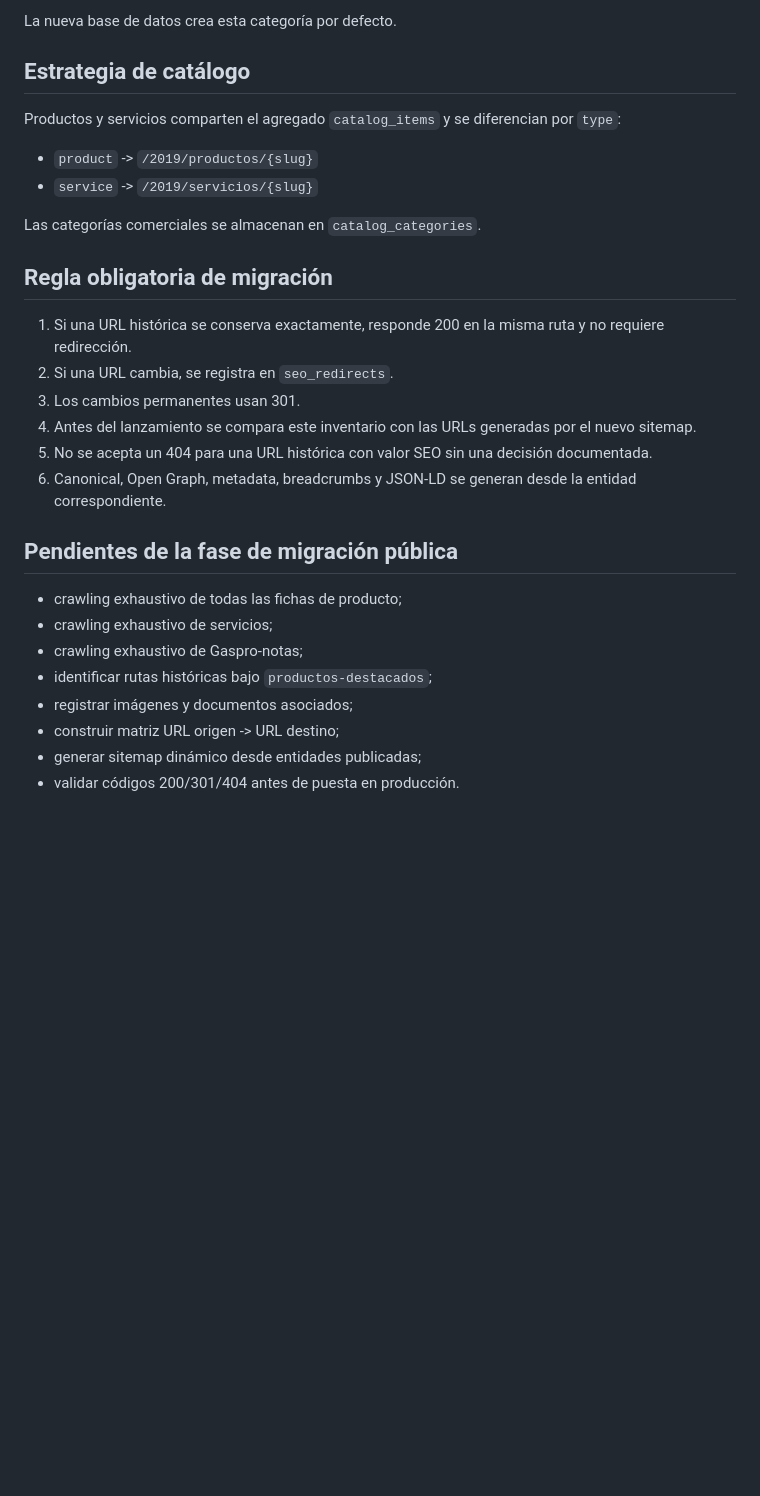
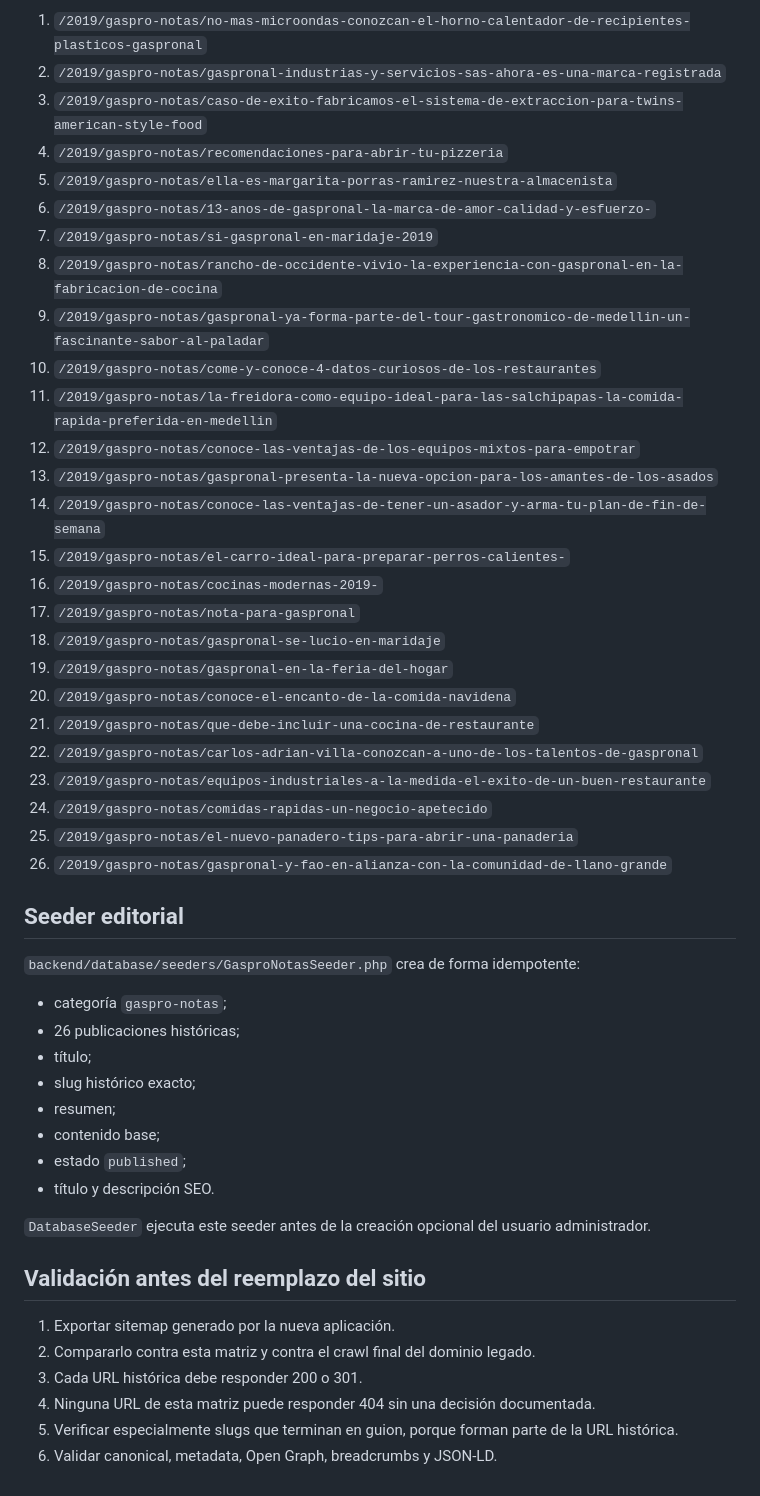
Before and after one commit to programandoweb/b2ujeans, a Markdown page: docs/seo/current-site-inventory.md, the part around one of its changes. Rendered like a GitHub page; blank space fills up the shorter version.

```diff
--- a/docs/seo/current-site-inventory.md
+++ b/docs/seo/current-site-inventory.md
@@ -57,31 +57,51 @@ Rutas:
 
-La nueva base de datos crea esta categoría por defecto.
+1. `/2019/gaspro-notas/no-mas-microondas-conozcan-el-horno-calentador-de-recipientes-plasticos-gaspronal`
+2. `/2019/gaspro-notas/gaspronal-industrias-y-servicios-sas-ahora-es-una-marca-registrada`
+3. `/2019/gaspro-notas/caso-de-exito-fabricamos-el-sistema-de-extraccion-para-twins-american-style-food`
+4. `/2019/gaspro-notas/recomendaciones-para-abrir-tu-pizzeria`
+5. `/2019/gaspro-notas/ella-es-margarita-porras-ramirez-nuestra-almacenista`
+6. `/2019/gaspro-notas/13-anos-de-gaspronal-la-marca-de-amor-calidad-y-esfuerzo-`
+7. `/2019/gaspro-notas/si-gaspronal-en-maridaje-2019`
+8. `/2019/gaspro-notas/rancho-de-occidente-vivio-la-experiencia-con-gaspronal-en-la-fabricacion-de-cocina`
+9. `/2019/gaspro-notas/gaspronal-ya-forma-parte-del-tour-gastronomico-de-medellin-un-fascinante-sabor-al-paladar`
+10. `/2019/gaspro-notas/come-y-conoce-4-datos-curiosos-de-los-restaurantes`
+11. `/2019/gaspro-notas/la-freidora-como-equipo-ideal-para-las-salchipapas-la-comida-rapida-preferida-en-medellin`
+12. `/2019/gaspro-notas/conoce-las-ventajas-de-los-equipos-mixtos-para-empotrar`
+13. `/2019/gaspro-notas/gaspronal-presenta-la-nueva-opcion-para-los-amantes-de-los-asados`
+14. `/2019/gaspro-notas/conoce-las-ventajas-de-tener-un-asador-y-arma-tu-plan-de-fin-de-semana`
+15. `/2019/gaspro-notas/el-carro-ideal-para-preparar-perros-calientes-`
+16. `/2019/gaspro-notas/cocinas-modernas-2019-`
+17. `/2019/gaspro-notas/nota-para-gaspronal`
+18. `/2019/gaspro-notas/gaspronal-se-lucio-en-maridaje`
+19. `/2019/gaspro-notas/gaspronal-en-la-feria-del-hogar`
+20. `/2019/gaspro-notas/conoce-el-encanto-de-la-comida-navidena`
+21. `/2019/gaspro-notas/que-debe-incluir-una-cocina-de-restaurante`
+22. `/2019/gaspro-notas/carlos-adrian-villa-conozcan-a-uno-de-los-talentos-de-gaspronal`
+23. `/2019/gaspro-notas/equipos-industriales-a-la-medida-el-exito-de-un-buen-restaurante`
+24. `/2019/gaspro-notas/comidas-rapidas-un-negocio-apetecido`
+25. `/2019/gaspro-notas/el-nuevo-panadero-tips-para-abrir-una-panaderia`
+26. `/2019/gaspro-notas/gaspronal-y-fao-en-alianza-con-la-comunidad-de-llano-grande`
 
-## Estrategia de catálogo
+## Seeder editorial
 
-Productos y servicios comparten el agregado `catalog_items` y se diferencian por `type`:
+`backend/database/seeders/GasproNotasSeeder.php` crea de forma idempotente:
 
-- `product` -> `/2019/productos/{slug}`
-- `service` -> `/2019/servicios/{slug}`
+- categoría `gaspro-notas`;
+- 26 publicaciones históricas;
+- título;
+- slug histórico exacto;
+- resumen;
+- contenido base;
+- estado `published`;
+- título y descripción SEO.
 
-Las categorías comerciales se almacenan en `catalog_categories`.
+`DatabaseSeeder` ejecuta este seeder antes de la creación opcional del usuario administrador.
 
-## Regla obligatoria de migración
+## Validación antes del reemplazo del sitio
 
-1. Si una URL histórica se conserva exactamente, responde 200 en la misma ruta y no requiere redirección.
-2. Si una URL cambia, se registra en `seo_redirects`.
-3. Los cambios permanentes usan 301.
-4. Antes del lanzamiento se compara este inventario con las URLs generadas por el nuevo sitemap.
-5. No se acepta un 404 para una URL histórica con valor SEO sin una decisión documentada.
-6. Canonical, Open Graph, metadata, breadcrumbs y JSON-LD se generan desde la entidad correspondiente.
-
-## Pendientes de la fase de migración pública
-
-- crawling exhaustivo de todas las fichas de producto;
-- crawling exhaustivo de servicios;
-- crawling exhaustivo de Gaspro-notas;
-- identificar rutas históricas bajo `productos-destacados`;
-- registrar imágenes y documentos asociados;
-- construir matriz URL origen -> URL destino;
-- generar sitemap dinámico desde entidades publicadas;
-- validar códigos 200/301/404 antes de puesta en producción.
+1. Exportar sitemap generado por la nueva aplicación.
+2. Compararlo contra esta matriz y contra el crawl final del dominio legado.
+3. Cada URL histórica debe responder 200 o 301.
+4. Ninguna URL de esta matriz puede responder 404 sin una decisión documentada.
+5. Verificar especialmente slugs que terminan en guion, porque forman parte de la URL histórica.
+6. Validar canonical, metadata, Open Graph, breadcrumbs y JSON-LD.
```
Also changed, not shown: other parts of docs/seo/current-site-inventory.md (+36 -36 lines).
